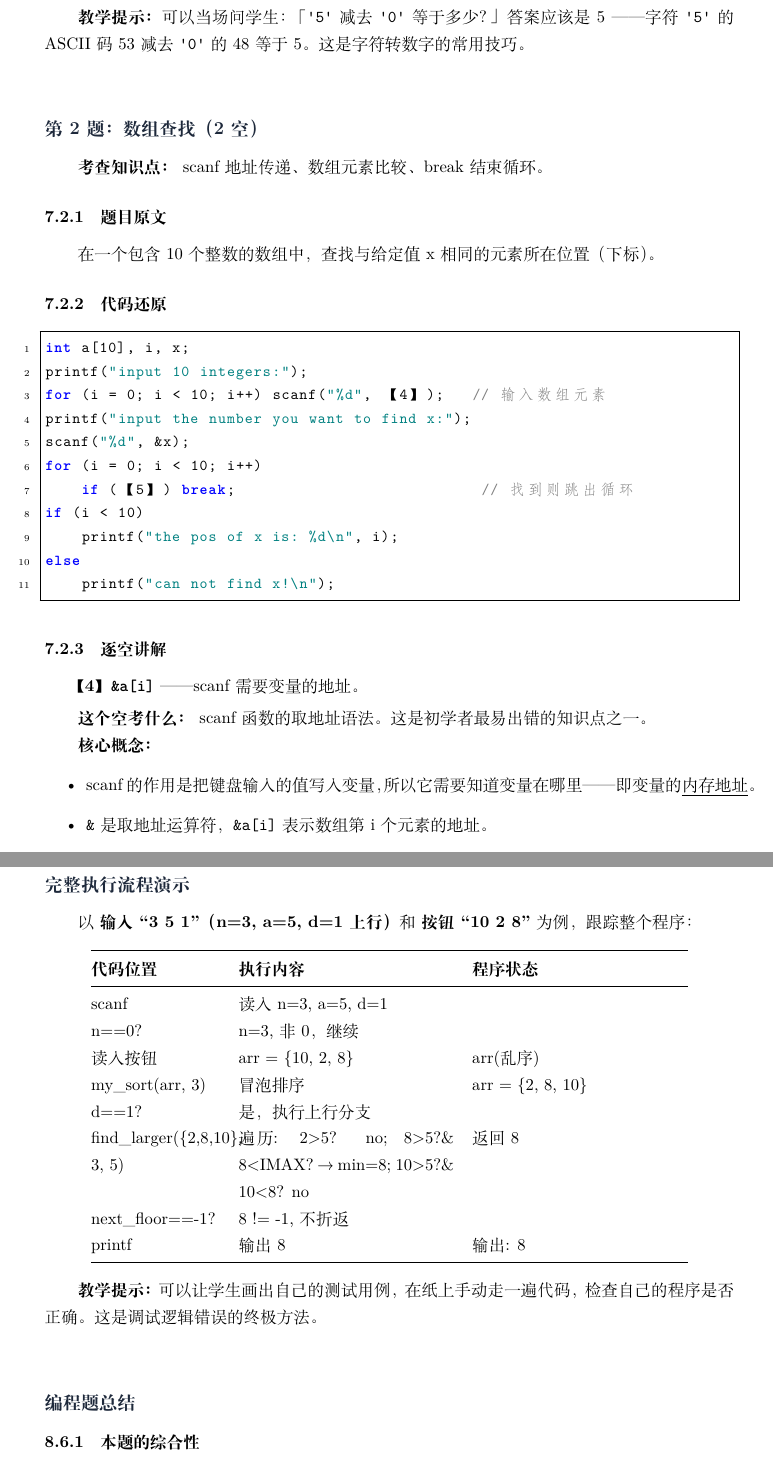
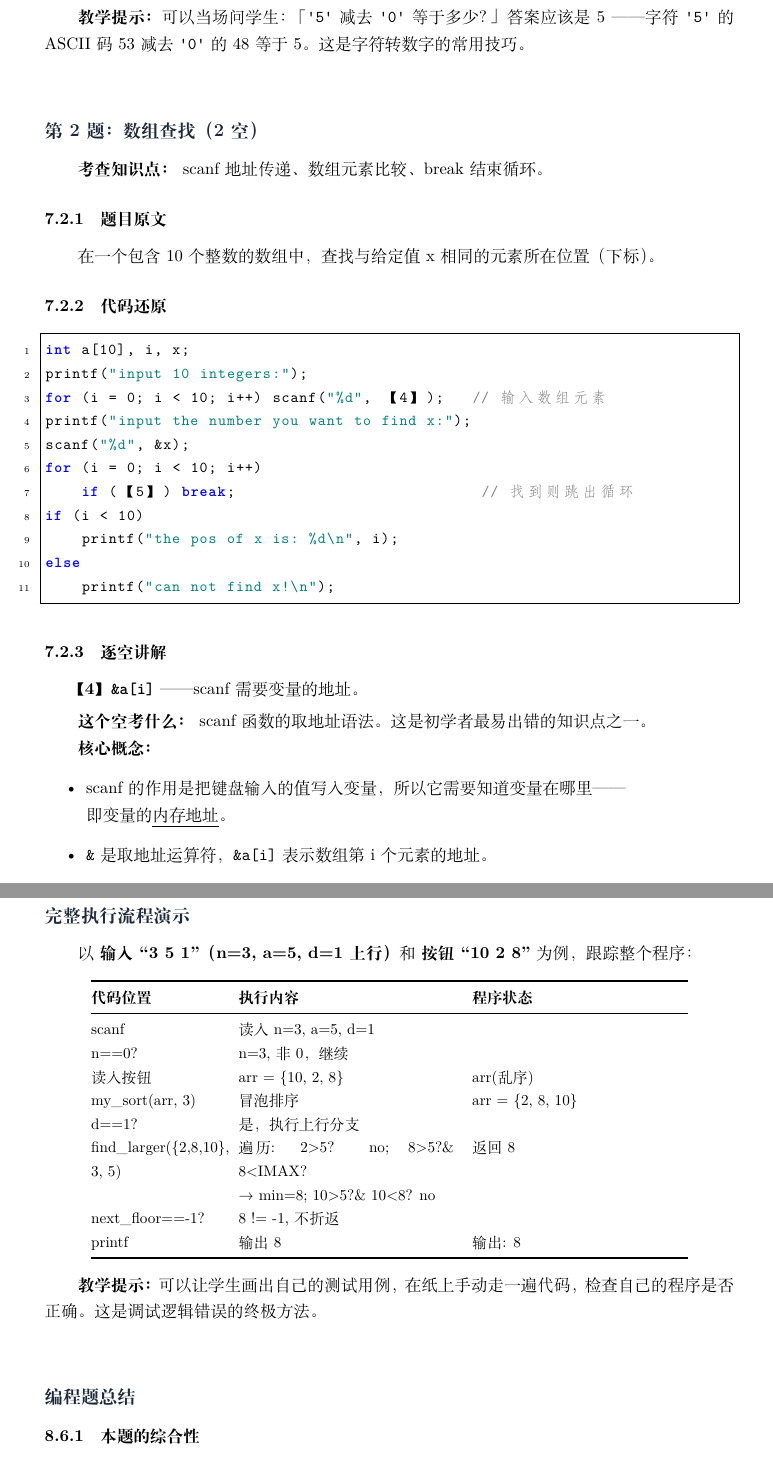
Before and after one commit to Cle2ment/njustPMProject, a LaTeX document (note/main.tex, which reads note/chapters/40-complete.tex, note/chapters/50-programming.tex): two parts of pages 33 and 46 of 47, joined at a grey line, cut so that both start at the same text. Compiled offline with XeLaTeX.

Commit message:
fix(P2): 消除讲稿 Overfull/Underfull hbox，表格\small+断行

```diff
--- a/note/chapters/40-complete.tex
+++ b/note/chapters/40-complete.tex
@@ -139,7 +139,7 @@ else
 
 \textbf{核心概念：}
 \begin{itemize}
-    \item scanf 的作用是把键盘输入的值写入变量，所以它需要知道变量在哪里——即变量的\underline{内存地址}。
+    \item scanf 的作用是把键盘输入的值写入变量，所以它需要知道变量在哪里——\\即变量的\underline{内存地址}。
     \item \texttt{\&} 是取地址运算符，\texttt{\&a[i]} 表示数组第 i 个元素的地址。
     \item 等价写法：\texttt{a+i}（数组名 a 是首地址，+i 偏移 i 个元素）。
 \end{itemize}
--- a/note/chapters/50-programming.tex
+++ b/note/chapters/50-programming.tex
@@ -441,6 +441,7 @@ if (next_floor == -1)                     // 2) 下方没有？
 以 \textbf{输入 ``3 5 1''（n=3, a=5, d=1上行）}和 \textbf{按钮 ``10 2 8''} 为例，跟踪整个程序：
 
 \begin{center}
+\small
 \begin{tabular}{@{}p{3cm}p{5cm}p{5cm}@{}}
     \toprule
     \textbf{代码位置}      & \textbf{执行内容}                & \textbf{程序状态}               \\
@@ -450,7 +451,7 @@ if (next_floor == -1)                     // 2) 下方没有？
     读入按钮                  & arr = \{10, 2, 8\}            & arr(乱序)                         \\
     my\_sort(arr, 3)       & 冒泡排序                        & arr = \{2, 8, 10\}               \\
     d==1?                  & 是，执行上行分支                    &                                  \\
-    find\_larger(\{2,8,10\}, 3, 5) & 遍历: 2>5? no; 8>5?\& 8<IMAX? → min=8; 10>5?\& 10<8? no & 返回 8                        \\
+    find\_larger(\{2,8,10\}, 3, 5) & 遍历: 2>5? no; 8>5?\& 8<IMAX?\newline → min=8; 10>5?\& 10<8? no & 返回 8                        \\
     next\_floor==-1?       & 8 != -1, 不折返                &                                  \\
     printf                 & 输出 8                        & 输出: 8                           \\
     \bottomrule
```
